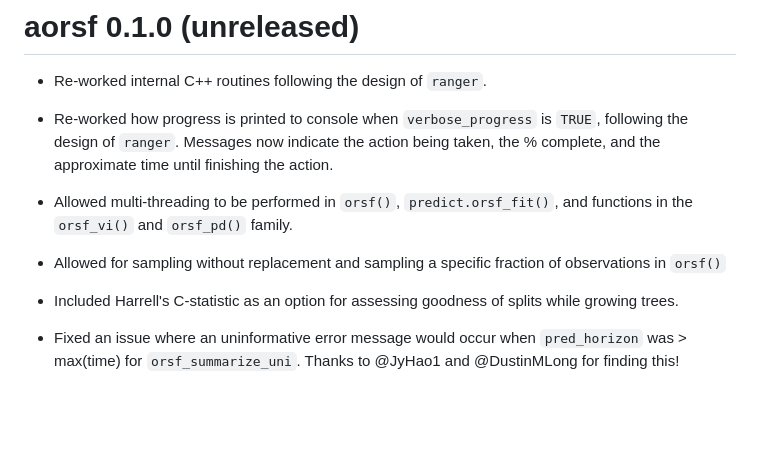
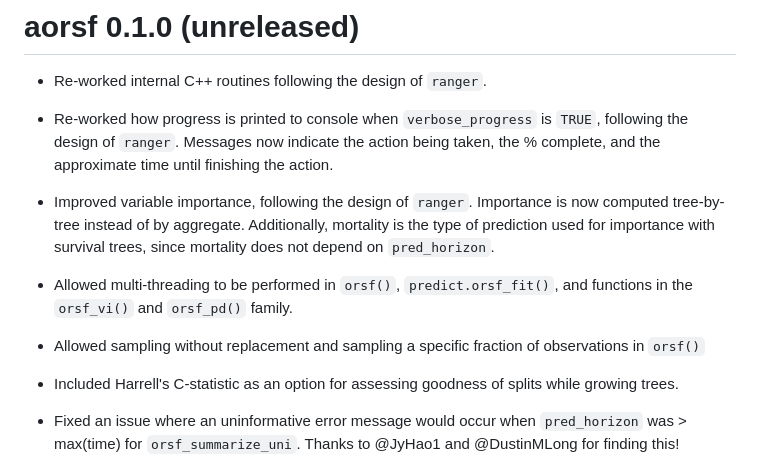
Before and after one commit to ropensci/aorsf, a Markdown page: NEWS.md, the part around the change. Drawn GitHub-style; blank space fills up the shorter version.

Commit message:
include vi updates

```diff
--- a/NEWS.md
+++ b/NEWS.md
@@ -4,9 +4,11 @@
 
 * Re-worked how progress is printed to console when `verbose_progress` is `TRUE`, following the design of `ranger`. Messages now indicate the action being taken, the % complete, and the approximate time until finishing the action.
 
+* Improved variable importance, following the design of `ranger`. Importance is now computed tree-by-tree instead of by aggregate. Additionally, mortality is the type of prediction used for importance with survival trees, since mortality does not depend on `pred_horizon`.
+
 * Allowed multi-threading to be performed in `orsf()`, `predict.orsf_fit()`, and functions in the `orsf_vi()` and `orsf_pd()` family.
 
-* Allowed for sampling without replacement and sampling a specific fraction of observations in `orsf()`
+* Allowed sampling without replacement and sampling a specific fraction of observations in `orsf()`
 
 * Included Harrell's C-statistic as an option for assessing goodness of splits while growing trees.
 
```
